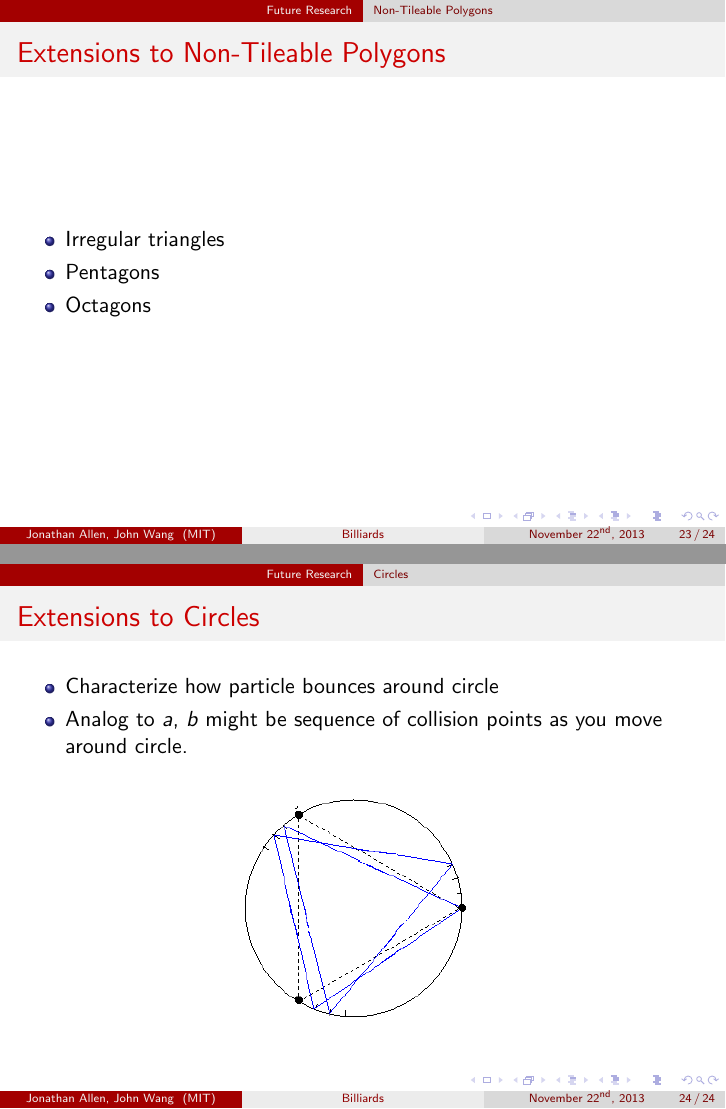
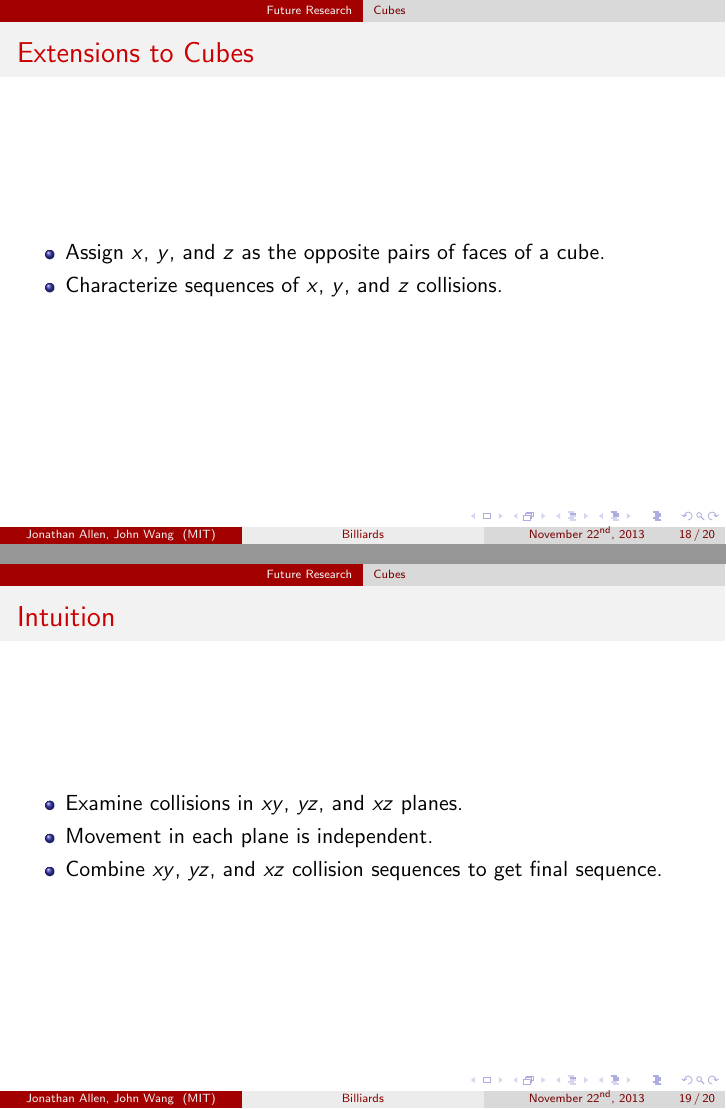
Before and after one commit to spectralflight/billiards, LaTeX slides (presentation/presentation.tex, which reads presentation/future_research.tex): pages 23 and 24 of 24 before the commit and pages 18 and 19 of 20 after it, joined at a grey line. Compiled offline with pdfLaTeX.

Commit message:
Extensions to cubes.

```diff
--- a/presentation/future_research.tex
+++ b/presentation/future_research.tex
@@ -1,5 +1,5 @@
-\subsection{Tileable Polygons}
+\subsection{Cubes}
 
 \frame{
-  \frametitle{Extensions to Tileable Polygons}
+  \frametitle{Extensions to Cubes}
 
@@ -24,25 +6,25 @@
-\subsection{Non-Tileable Polygons}
-
-\frame{
-  \frametitle{Extensions to Non-Tileable Polygons}
   \begin{itemize}
-    \item Irregular triangles
-    \item Pentagons
-    \item Octagons
+    \item Assign $x$, $y$, and $z$ as the opposite pairs of faces of a cube.
+    \item Characterize sequences of $x$, $y$, and $z$ collisions.
   \end{itemize}
 }
 
-\subsection{Circles}
+\frame{
+  \frametitle{Intuition}
+
+  \begin{itemize}
+    \item Examine collisions in $xy$, $yz$, and $xz$ planes.
+    \item Movement in each plane is independent.
+    \item Combine $xy$, $yz$, and $xz$ collision sequences to get final sequence.
+  \end{itemize}
+}
 
 \frame{
-  \frametitle{Extensions to Circles}
+  \frametitle{Example}
 
-  \begin{itemize}
-    \item Characterize how particle bounces around circle
-    \item Analog to $a$, $b$ might be sequence of collision points as you move around circle.
-  \end{itemize}
-
-  \begin{figure}
-    \includegraphics[width=2in]{circle_research.png}
-  \end{figure}
+  \begin{example}
+    $xy$ sequence: $xxyyxx$
+    $yz$ sequence: $zzyzyz$
+    $xz$ sequence: $xxzzzx$
+  \end{example}
 }
```
Also changed, not shown: presentation/introduction.tex (+1 -1 lines), presentation/presentation.tex (+0 -8 lines), presentation/future_research.tex (18 more changed lines).
